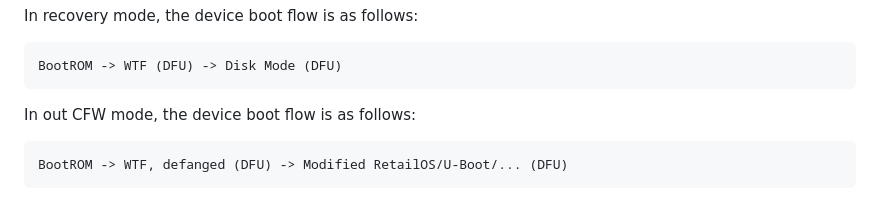
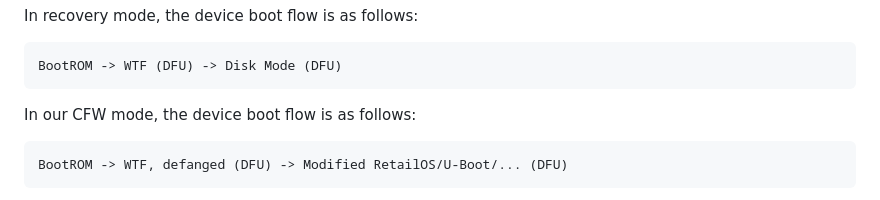
Before and after one commit to freemyipod/wInd3x, a Markdown page: README.md, the part around the change. Rendered like a GitHub page.

Commit message:
README: fix typo

```diff
--- a/README.md
+++ b/README.md
@@ -136,7 +136,7 @@ In recovery mode, the device boot flow is as follows:
 
     BootROM -> WTF (DFU) -> Disk Mode (DFU)
 
-In out CFW mode, the device boot flow is as follows:
+In our CFW mode, the device boot flow is as follows:
 
     BootROM -> WTF, defanged (DFU) -> Modified RetailOS/U-Boot/... (DFU)
 
```
